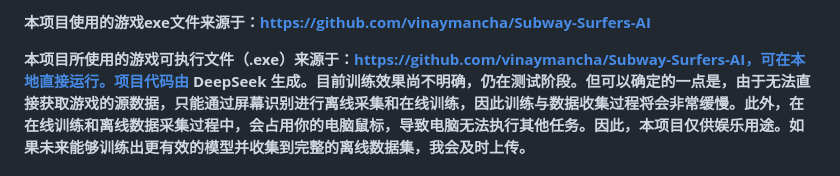
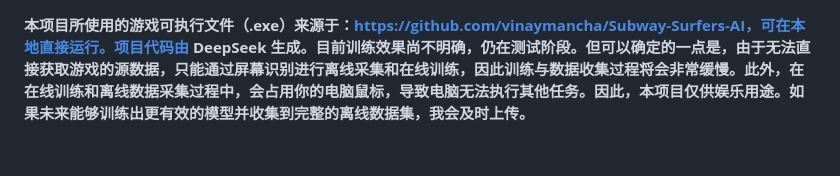
Before and after one commit to niukewyw/Subway-Surfers-Reinforcement-Learning, a Markdown page: README.md, the part around the change. Rendered like a GitHub page.

Commit message:
Update README to remove duplicate source link
Removed redundant source link for game executable.

```diff
--- a/README.md
+++ b/README.md
@@ -1,5 +1,3 @@
-**本项目使用的游戏exe文件来源于：https://github.com/vinaymancha/Subway-Surfers-AI**
-
 **本项目所使用的游戏可执行文件（.exe）来源于：https://github.com/vinaymancha/Subway-Surfers-AI，可在本地直接运行。项目代码由 DeepSeek 生成。目前训练效果尚不明确，仍在测试阶段。但可以确定的一点是，由于无法直接获取游戏的源数据，只能通过屏幕识别进行离线采集和在线训练，因此训练与数据收集过程将会非常缓慢。此外，在在线训练和离线数据采集过程中，会占用你的电脑鼠标，导致电脑无法执行其他任务。因此，本项目仅供娱乐用途。如果未来能够训练出更有效的模型并收集到完整的离线数据集，我会及时上传。**
 
 # **Subway Surfers 强化学习项目**
```
